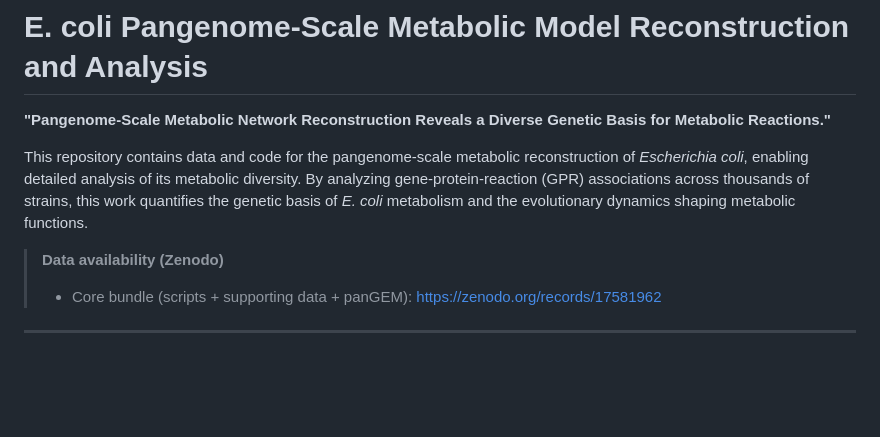
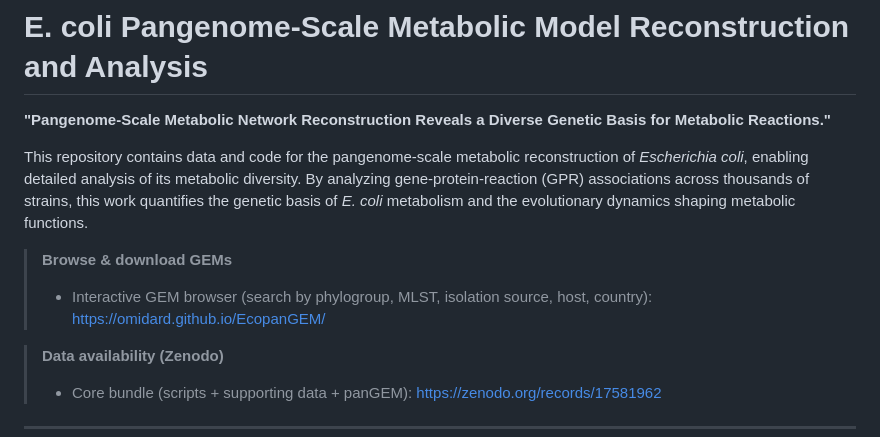
Before and after one commit to omidard/EcopanGEM, a Markdown page: README.md, the part around the change. Rendered like a GitHub page; blank space fills up the shorter version.

Commit message:
Add GEM browser link to README
Co-Authored-By: Claude Opus 4.6 (1M context) <noreply@anthropic.com>

```diff
--- a/README.md
+++ b/README.md
@@ -3,6 +3,9 @@
 **"Pangenome-Scale Metabolic Network Reconstruction Reveals a Diverse Genetic Basis for Metabolic Reactions."**
 
 This repository contains data and code for the pangenome-scale metabolic reconstruction of *Escherichia coli*, enabling detailed analysis of its metabolic diversity. By analyzing gene-protein-reaction (GPR) associations across thousands of strains, this work quantifies the genetic basis of *E. coli* metabolism and the evolutionary dynamics shaping metabolic functions.
+
+> **Browse & download GEMs**
+> * Interactive GEM browser (search by phylogroup, MLST, isolation source, host, country): https://omidard.github.io/EcopanGEM/
 
 > **Data availability (Zenodo)**
 > * Core bundle (scripts + supporting data + panGEM): https://zenodo.org/records/17581962
```
